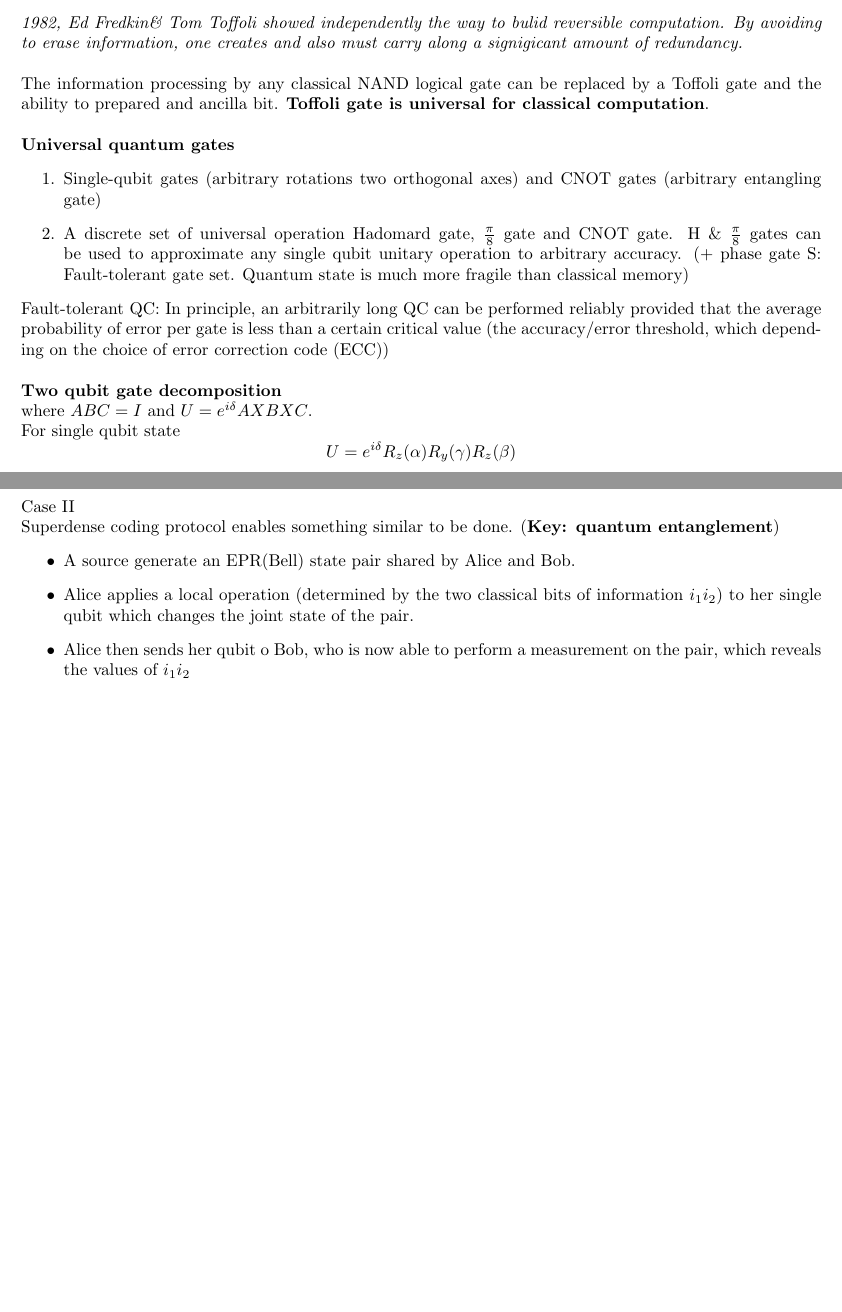
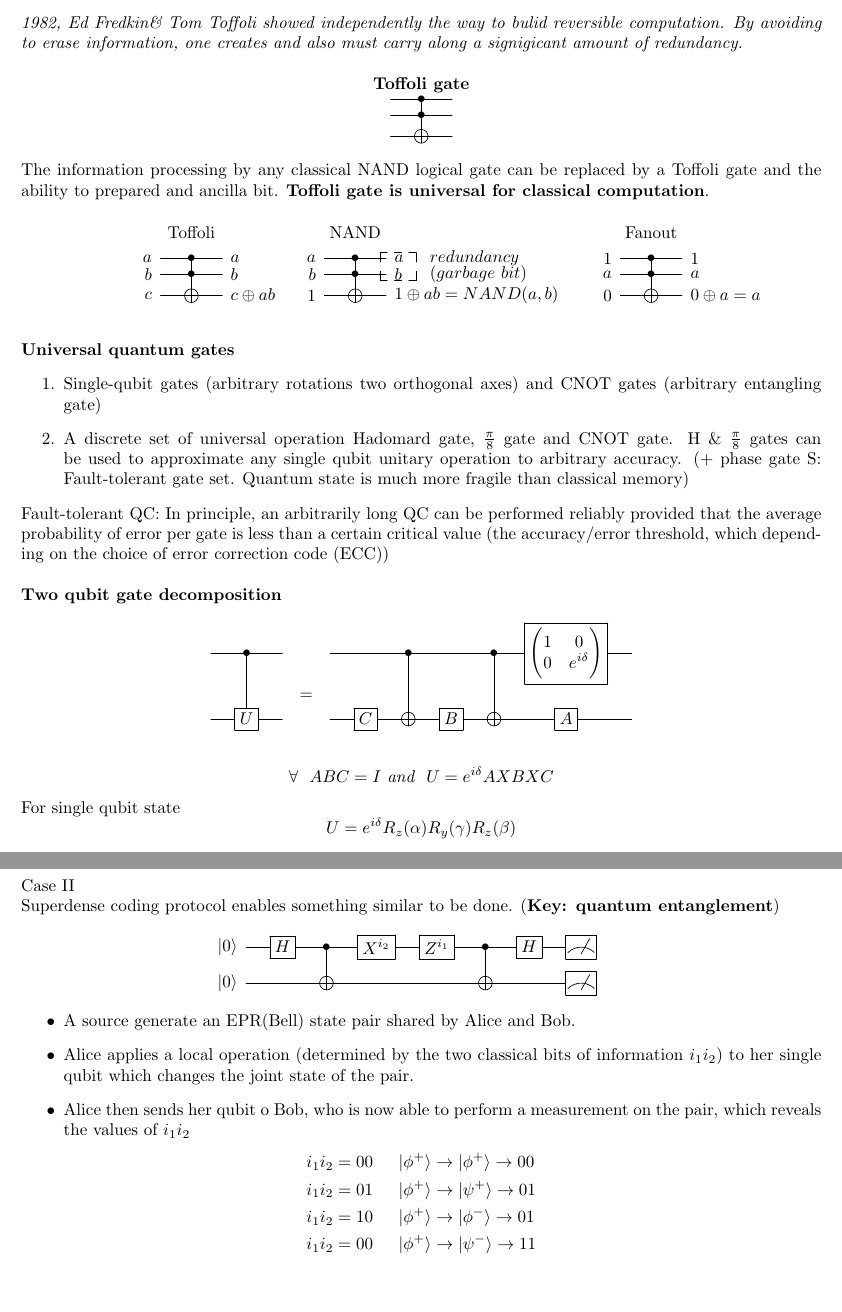
Before and after one commit to jacky00dd/Quantum-Computaion-NTU-2020, a LaTeX document (Lecture notes.tex): two parts of pages 18 and 20 of 20 before the commit and two parts of pages 18 and 21 of 21 after it, joined at a grey line, cut so that both start at the same text. Compiled offline with pdfLaTeX.

Commit message:
2020/4/25

```diff
--- a/Lecture notes.tex
+++ b/Lecture notes.tex
@@ -1063,8 +1063,40 @@ Erasing one bit $\Rightarrow$ reducing the number of state by a factor of 2 $\Ri
 \textit{1973, Chales Bennett, main trick to computer using only reversible circuit elements by embedding the gate in a larger reversible gate, possibly making use of some extra ancilla bits.} \\
 \\
 \textit{1982, Ed Fredkin\& Tom Toffoli showed independently the way to bulid reversible computation. By avoiding to erase information, one creates and also must carry along a signigicant amount of redundancy.} \\
+\[
+\Qcircuit @C=1.4em @R=0.7em{
+	& \mbox{\textbf{Toffoli gate}} \\
+	& \ctrl{1} & \qw \\
+	& \ctrl{1} & \qw \\
+	& \targ    & \qw \\
+}
+\]
 \\
 The information processing by any classical NAND logical gate can be replaced by a Toffoli gate and the ability to prepared and ancilla bit. \textbf{Toffoli gate is universal for classical computation}. \\
+\[
+\Qcircuit @C=1.4em @R=0.7em{
+	& \mbox{Toffoli}\\
+	\\
+	\lstick{a} & \ctrl{1} & \rstick{a} \qw \\
+	\lstick{b} & \ctrl{1} & \rstick{b} \qw \\
+	\lstick{c} & \targ    & \rstick{c\oplus ab} \qw \\
+} \qquad \qquad \qquad
+\Qcircuit @C=1.4em @R=0.7em{
+	& \mbox{NAND} \\
+	\\
+	\lstick{a} & \ctrl{1} & \rstick{a} \qw & \rstick{\ \ redundancy} \\
+	\lstick{b} & \ctrl{1} & \rstick{b} \qw & \rstick{\ \ (garbage\ bit)} \\
+	\lstick{1} & \targ    & \rstick{1\oplus ab=NAND(a,b)} \qw & \gategroup{3}{3}{4}{4}{.7em}{--} \\
+} \qquad \qquad \qquad  \qquad \qquad  \qquad
+\Qcircuit @C=1.4em @R=0.7em{
+	& \mbox{Fanout} \\
+	\\
+	\lstick{1} & \ctrl{1} & \rstick{1} \qw \\
+	\lstick{a} & \ctrl{1} & \rstick{a} \qw \\
+	\lstick{0} & \targ    & \rstick{0\oplus a = a} \qw \\
+}
+\]
+\\
 \\
 \textbf{Universal quantum gates}
 \begin{enumerate}
@@ -1073,7 +1105,17 @@ The information processing by any classical NAND logical gate can be replaced by
 \end{enumerate}
 Fault-tolerant QC: In principle, an arbitrarily long QC can be performed reliably provided that the average probability of error per gate is less than a certain critical value (the accuracy/error threshold, which depending on the choice of error correction code (ECC)) \\ \\
 \textbf{Two qubit gate decomposition} \\
-where $ABC = I$ and $U=e^{i\delta}AXBXC$. \\
+\[
+\Qcircuit @C=1.4em @R=0.7em{
+	& \ctrl{2} &\qw && &\qw&\ctrl{2}&\qw&\ctrl{2}&\gate{\begin{pmatrix} 1&0\\0&e^{i\delta} \end{pmatrix} } & \qw \\
+	& & &=& &&&&& \\
+	& \gate{U}   &\qw && &\gate{C} &\targ&\gate{B} &\targ&\gate{A} & \qw \\
+}
+\]
+\\
+\[
+\forall\ \ ABC = I \textit{\ and \ } U=e^{i\delta}AXBXC
+\]
 For single qubit state
 \[
 	U = e^{i\delta}R_{z}(\alpha)R_{y}(\gamma)R_{z}(\beta)
@@ -1159,9 +1253,23 @@ If the qubit has never been contacted with the rest of the world, i.e. isolated
 \\
 Case II\\
 Superdense coding protocol enables something similar to be done. (\textbf{Key: quantum entanglement})
+\[
+\Qcircuit @C=1.4em @R=0.7em{
+	\lstick{\ket{0}} & \gate{H} &\ctrl{1} &\gate{X^{i_{2}}}&\gate{Z^{i_{1}}} &\ctrl{1} &\gate{H} &\meter \\
+	\lstick{\ket{0}} & \qw &\targ &\qw&\qw&\targ&\qw &\meter \\
+}
+\]
 \begin{itemize}
 	\item A source generate an EPR(Bell) state pair shared by Alice and Bob.
 	\item Alice applies a local operation (determined by the two classical bits of information $i_{1}i_{2}$) to her single qubit which changes the joint state of the pair.
 	\item Alice then sends her qubit o Bob, who is now able to perform a measurement on the pair, which reveals the values of $i_{1}i_{2}$
 \end{itemize}
+\begin{equation*}
+\begin{aligned}
+	i_{1}i_{2} = 00\ \ \ \  & \ket{\phi^{+}} \rightarrow \ket{\phi^{+}} \rightarrow  00 \\
+	i_{1}i_{2} = 01\ \ \ \  & \ket{\phi^{+}} \rightarrow \ket{\psi^{+}} \rightarrow  01 \\
+	i_{1}i_{2} = 10\ \ \ \  & \ket{\phi^{+}} \rightarrow \ket{\phi^{-}} \rightarrow  01 \\
+	i_{1}i_{2} = 00\ \ \ \  & \ket{\phi^{+}} \rightarrow \ket{\psi^{-}} \rightarrow  11 \\
+\end{aligned}
+\end{equation*}
 \end{document}
```
Also changed, not shown: Lecture notes.pdf, graph/1.png (renamed from 1.png), graph/10.png (renamed from 10.png), graph/11.png (renamed from 11.png), graph/2.png (renamed from 2.png), graph/3.png (renamed from 3.png), graph/4.png (renamed from 4.png), graph/5.png (renamed from 5.png), graph/6.png (renamed from 6.png), graph/7.png (renamed from 7.png), graph/8.png (renamed from 8.png), graph/9.png (renamed from 9.png), Lecture notes.tex (82 more changed lines), 4 other files.
